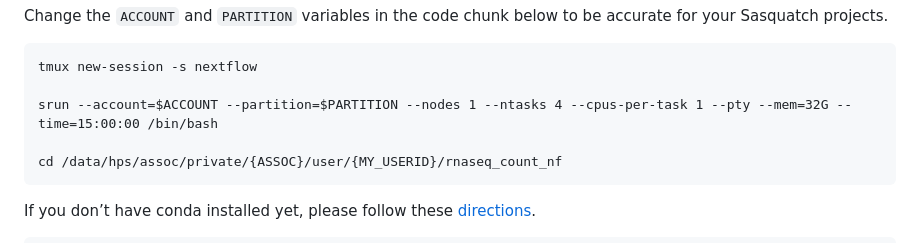
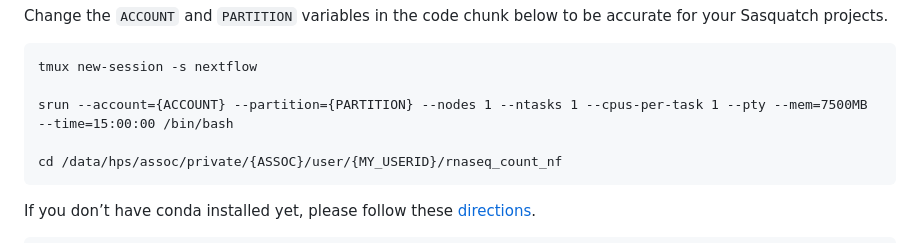
Before and after one commit to RSC-RP/rnaseq_count_nf, a Markdown page: README.md, the part around the change. Rendered like a GitHub page.

````diff
--- a/README.md
+++ b/README.md
@@ -90,7 +90,7 @@ Change the `ACCOUNT` and `PARTITION` variables in the code chunk below to be acc
 ```
 tmux new-session -s nextflow
 
-srun --account=$ACCOUNT --partition=$PARTITION --nodes 1 --ntasks 4 --cpus-per-task 1 --pty --mem=32G --time=15:00:00 /bin/bash
+srun --account={ACCOUNT} --partition={PARTITION} --nodes 1 --ntasks 1 --cpus-per-task 1 --pty --mem=7500MB --time=15:00:00 /bin/bash
 
 cd /data/hps/assoc/private/{ASSOC}/user/{MY_USERID}/rnaseq_count_nf
 ```
````
Also changed, not shown: workflow_docs/workflow_run.md (+1 -1 lines).
